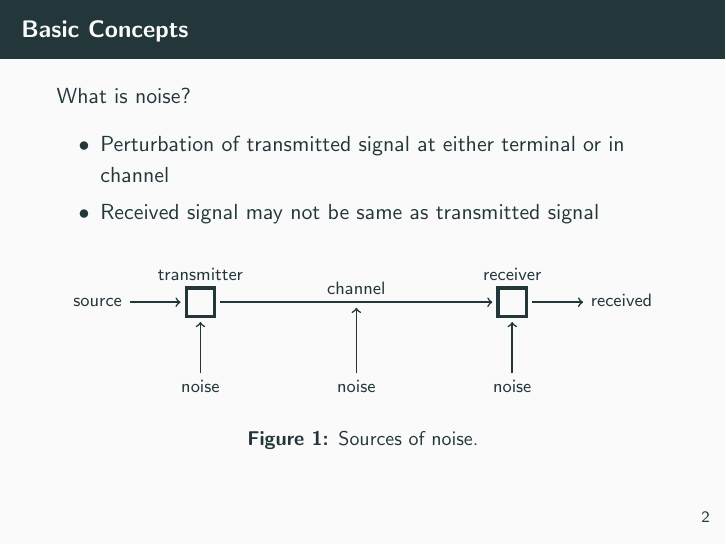
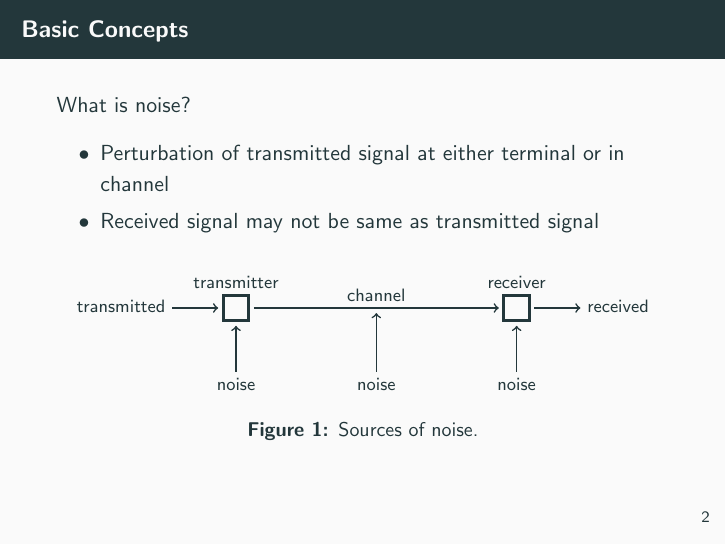
Before and after one commit to davesque/entropy-slides, LaTeX slides (noisy.tex): page 5 of 6. Compiled offline with pdfLaTeX.

Commit message:
Update diagram definition

```diff
--- a/noisy.tex
+++ b/noisy.tex
@@ -57,30 +57,31 @@
       \item Received signal may not be same as transmitted signal
     \end{itemize}
     \begin{figure}
-      \begin{tikzpicture}[scale=0.5]
-        \draw [thick,->] (-2,0.5) -- (-0.2,0.5);
-        \node [left] at (-2,0.5) {\footnotesize source};
+      \footnotesize
+      \begin{tikzpicture}[scale=0.45,->,thick]
+        \draw (-2,0.5) -- (-0.2,0.5);
+        \node [left] at (-2,0.575) {transmitted};
 
-        \draw [thick,->] (0.5,-2) -- (0.5,-0.2);
-        \node [below] at (0.5,-2) {\footnotesize noise};
+        \draw (0.5,-2) -- (0.5,-0.2);
+        \node [below] at (0.5,-2) {noise};
 
         \draw [ultra thick] (0,0) rectangle (1,1);
-        \node [above] at (0.5,1) {\footnotesize transmitter};
+        \node [above] at (0.5,1) {transmitter};
 
-        \draw [thick,->] (1.2,0.5) -- (10.8,0.5);
-        \node [above] at (6,0.5) {\footnotesize channel};
+        \draw (1.2,0.5) -- (10.8,0.5);
+        \node [above] at (6,0.5) {channel};
 
-        \draw [thick,->] (6,-2) -- (6,0.3);
-        \node [below] at (6,-2) {\footnotesize noise};
+        \draw (6,-2) -- (6,0.3);
+        \node [below] at (6,-2) {noise};
 
         \draw [ultra thick] (11,0) rectangle (12,1);
-        \node [above] at (11.5,1) {\footnotesize receiver};
+        \node [above] at (11.5,1) {receiver};
 
-        \draw [thick,->] (11.5,-2) -- (11.5,-0.2);
-        \node [below] at (11.5,-2) {\footnotesize noise};
+        \draw (11.5,-2) -- (11.5,-0.2);
+        \node [below] at (11.5,-2) {noise};
 
-        \draw [thick,->] (12.2,0.5) -- (14,0.5);
-        \node [right] at (14,0.575) {\footnotesize received};
+        \draw (12.2,0.5) -- (14,0.5);
+        \node [right] at (14,0.575) {received};
       \end{tikzpicture}
       \caption{Sources of noise.}
     \end{figure}
```
